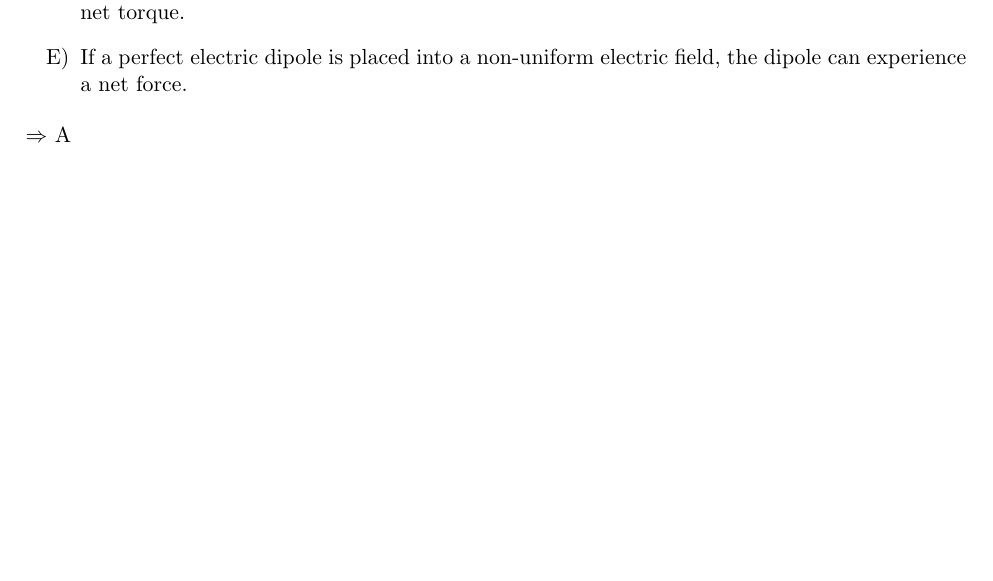
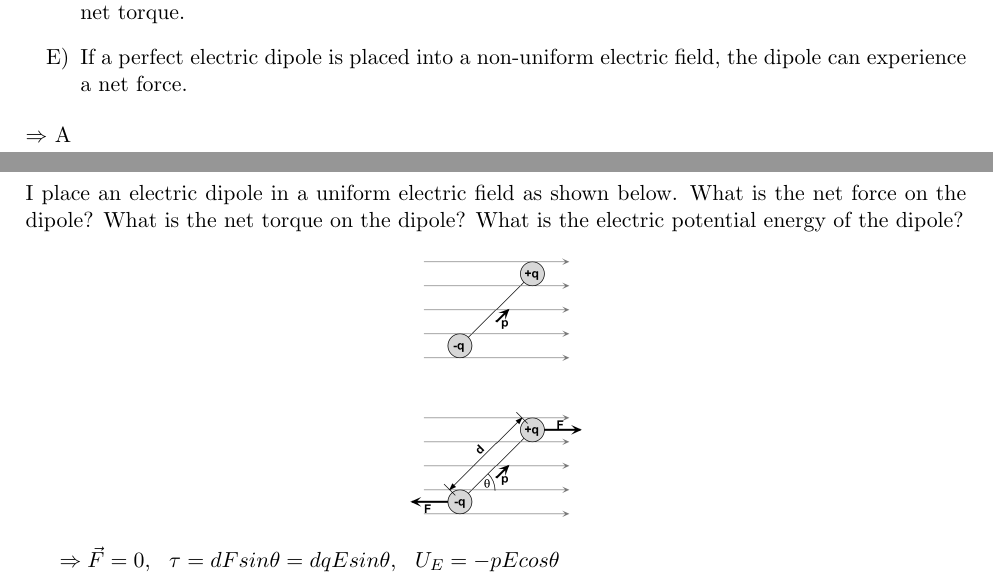
Before and after one commit to cmvandrevala/purdue_homepage, a LaTeX document (Intro_EM_Problems/Questions_1.tex): part of page 10 of 11 before the commit and two parts of pages 10 and 11 of 12 after it, the two joined at a grey line, cut so that both start at the same text, the shorter picture padded with empty space. Compiled offline with pdfLaTeX.

Commit message:
Added archived questions to question sets 1 and 2

```diff
--- a/Intro_EM_Problems/Questions_1.tex
+++ b/Intro_EM_Problems/Questions_1.tex
@@ -201,6 +201,16 @@ Which of the following statements is NOT true?
 \end{itemize}
 $\Rightarrow$ A
 
+\pagebreak
+\subsection{Electric Dipole in an Electric Field}
+I place an electric dipole in a uniform electric field as shown below.  What is the net force on the dipole?  What is the net torque on the dipole?  What is the electric potential energy of the dipole?
+
+\begin{center}
+\includegraphics[scale=0.25]{Images/electric_dipole.png}
+\end{center}
+
+$\Rightarrow \vec{F} = 0$, \hspace{2mm}$\tau = dFsin\theta = dqEsin\theta$, \hspace{2mm}$U_E = -pEcos\theta$
+
 %%%%%%%%%%%%%%%%%%%%%%%%%%%%%%%%%%%%%%%%%%%%%%%%%%%%%%%%%%%%%%%%%%%%%%%%%%%%%%
 
 \pagebreak
```
Also changed, not shown: Intro_EM_Problems/Questions_2.tex (+4 -0 lines), Intro_EM_Problems/Images/electric_dipole.png (added).
